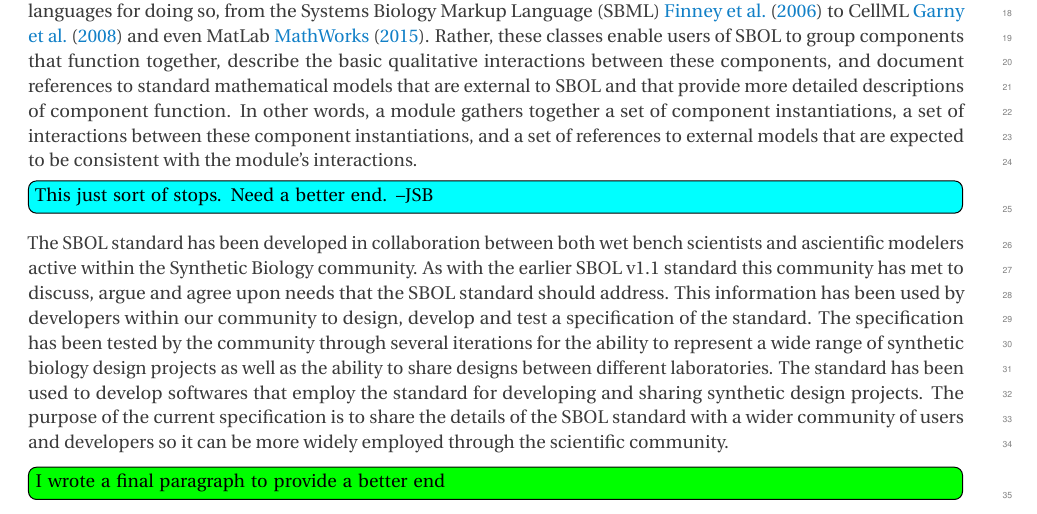
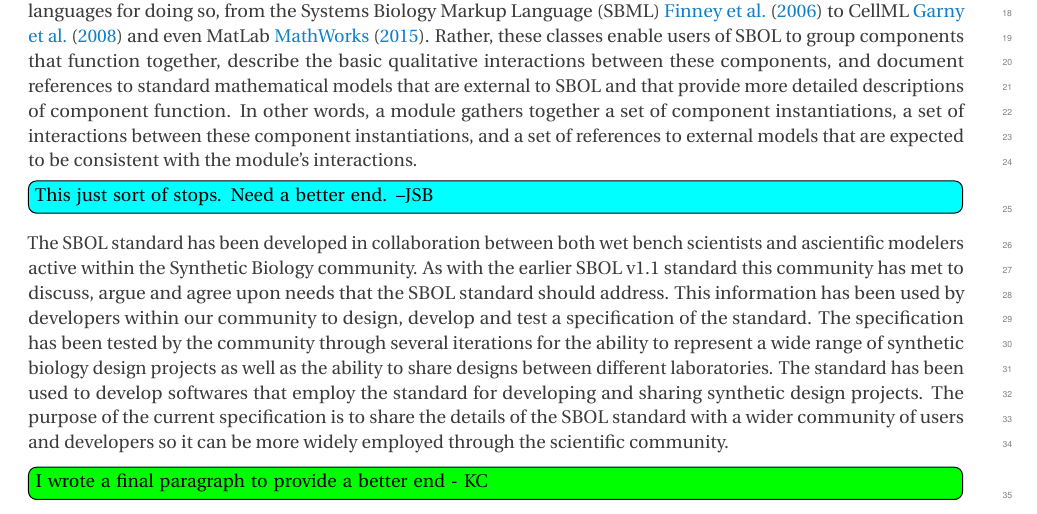
Before and after one commit to SynBioDex/SBOL-specification, a LaTeX document (sbol2.tex, which reads purpose.tex): part of page 5 of 62, cut so that both start at the same text. Compiled offline with pdfLaTeX.

Commit message:
Update on Overleaf.

```diff
--- a/purpose.tex
+++ b/purpose.tex
@@ -41,4 +41,4 @@ To address the need for functional descriptions in SBOL, the proposed data model
 
 \Ctodo{This just sort of stops.  Need a better end. --JSB}
 The SBOL standard has been developed in collaboration between both wet bench scientists and ascientific modelers active within the Synthetic Biology community. As with the earlier SBOL v1.1 standard this community has met to discuss, argue and agree upon needs that the SBOL standard should address. This information has been used by developers within our community to design, develop and test a specification of the standard. The specification has been tested by the community through several iterations for the ability to represent a wide range of synthetic biology design projects as well as the ability to share designs between different laboratories. The standard has been used to develop softwares that employ the standard for developing and sharing synthetic design projects. The purpose of the current specification is to share the details of the SBOL standard with a wider community of users and developers so it can be more widely employed through the scientific community.
-\Rtodo{I wrote a final paragraph to provide a better end}
+\Rtodo{I wrote a final paragraph to provide a better end - KC}
```
